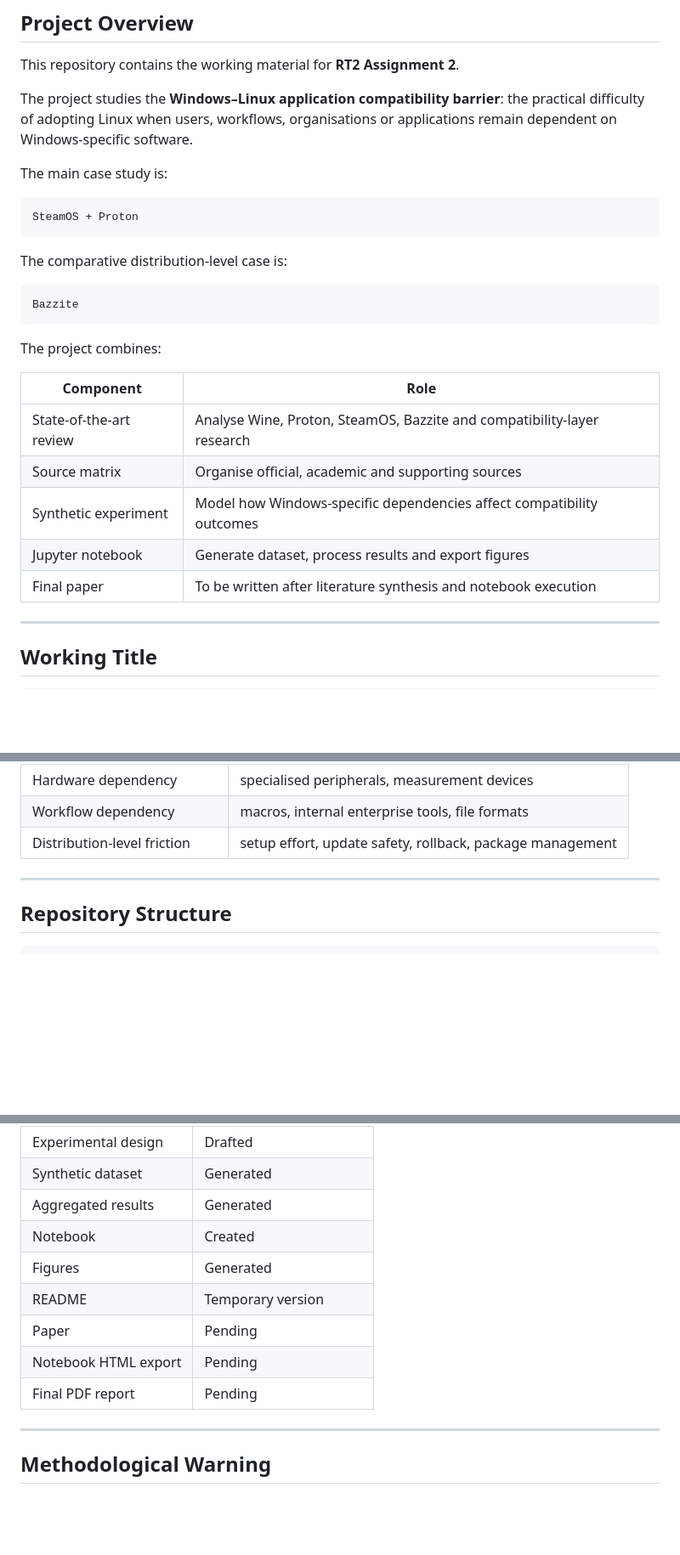
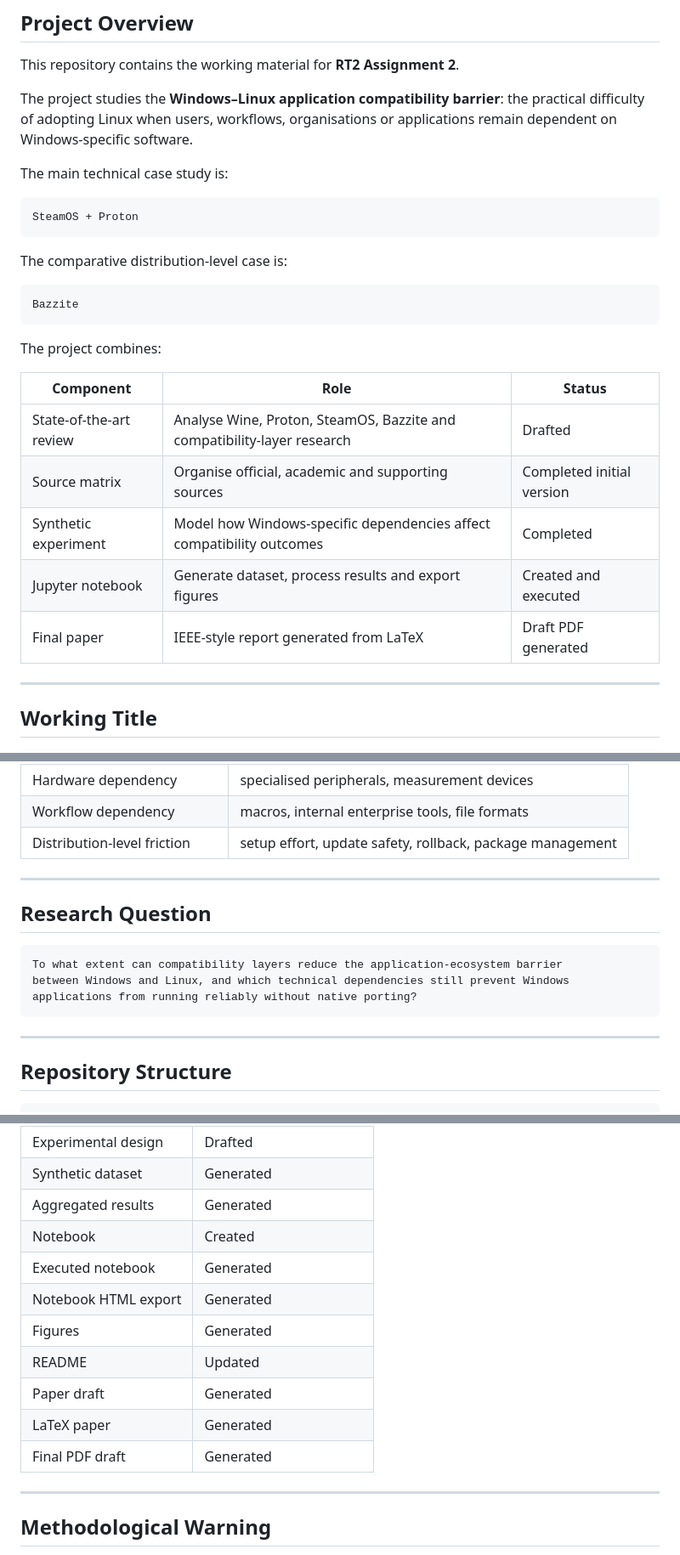
Before and after one commit to RUGGI0/RT2_Assignment2, a Markdown page: README.md, 3 parts joined by grey strips. Shown at 85% size. Rendered like a GitHub page; blank space fills up the shorter version.

````diff
--- a/README.md
+++ b/README.md
@@ -20,7 +21,7 @@ This repository contains the working material for **RT2 Assignment 2**.
 
 The project studies the **Windows–Linux application compatibility barrier**: the practical difficulty of adopting Linux when users, workflows, organisations or applications remain dependent on Windows-specific software.
 
-The main case study is:
+The main technical case study is:
 
 ```text
 SteamOS + Proton
@@ -34,13 +35,13 @@ Bazzite
 
 The project combines:
 
-| Component | Role |
-|---|---|
-| State-of-the-art review | Analyse Wine, Proton, SteamOS, Bazzite and compatibility-layer research |
-| Source matrix | Organise official, academic and supporting sources |
-| Synthetic experiment | Model how Windows-specific dependencies affect compatibility outcomes |
-| Jupyter notebook | Generate dataset, process results and export figures |
-| Final paper | To be written after literature synthesis and notebook execution |
+| Component | Role | Status |
+|---|---|---|
+| State-of-the-art review | Analyse Wine, Proton, SteamOS, Bazzite and compatibility-layer research | Drafted |
+| Source matrix | Organise official, academic and supporting sources | Completed initial version |
+| Synthetic experiment | Model how Windows-specific dependencies affect compatibility outcomes | Completed |
+| Jupyter notebook | Generate dataset, process results and export figures | Created and executed |
+| Final paper | IEEE-style report generated from LaTeX | Draft PDF generated |
 
 ---
 
@@ -84,6 +85,16 @@ The project therefore analyses compatibility as a multi-dimensional issue:
 
 ---
 
+## Research Question
+
+```text
+To what extent can compatibility layers reduce the application-ecosystem barrier
+between Windows and Linux, and which technical dependencies still prevent Windows
+applications from running reliably without native porting?
+```
+
+---
+
 ## Repository Structure
 
 ```text
@@ -330,11 +404,13 @@ virtualisation
 | Synthetic dataset | Generated |
 | Aggregated results | Generated |
 | Notebook | Created |
+| Executed notebook | Generated |
+| Notebook HTML export | Generated |
 | Figures | Generated |
-| README | Temporary version |
-| Paper | Pending |
-| Notebook HTML export | Pending |
-| Final PDF report | Pending |
+| README | Updated |
+| Paper draft | Generated |
+| LaTeX paper | Generated |
+| Final PDF draft | Generated |
 
 ---
 
````
Also changed, not shown: other parts of README.md (+83 -19 lines).
